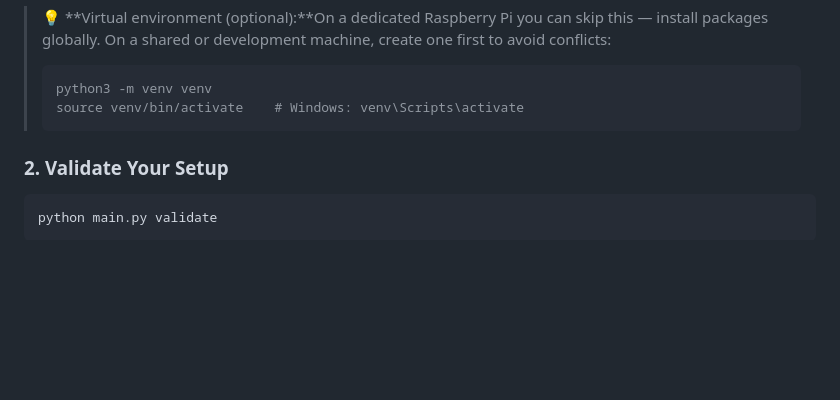
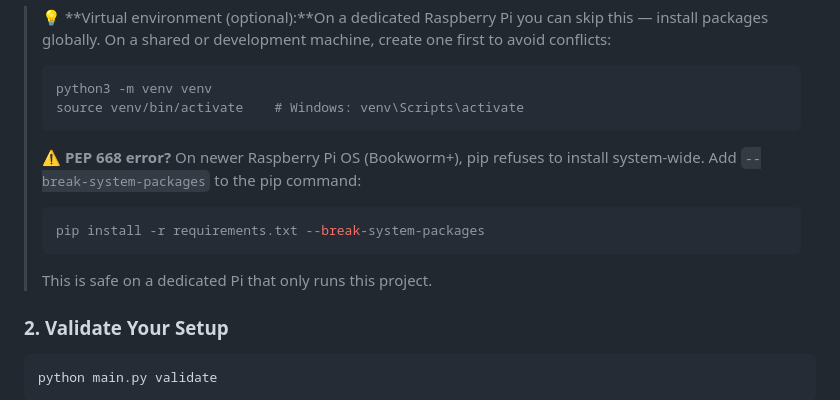
Before and after one commit to elbruno/Raspberry-Pi-TimeLapse-Studio, a Markdown page: 01-WebApp-TimeLapse/README.md, the part around the change. Drawn GitHub-style; blank space fills up the shorter version.

Commit message:
Add PEP 668 --break-system-packages tip to quick-start docs
Newer Raspberry Pi OS (Bookworm+) enforces PEP 668, blocking global pip
installs. Added warnings with the --break-system-packages workaround to:
- Root README (both scenario quick starts)
- 01-WebApp-TimeLapse README (install section)
02-Touch-TimeLapse README already had this note.

Co-authored-by: Copilot <223556219+Copilot@users.noreply.github.com>

````diff
--- a/01-WebApp-TimeLapse/README.md
+++ b/01-WebApp-TimeLapse/README.md
@@ -59,6 +59,12 @@ pip install -r requirements.txt
 > python3 -m venv venv
 > source venv/bin/activate    # Windows: venv\Scripts\activate
 > ```
+>
+> ⚠️ **PEP 668 error?** On newer Raspberry Pi OS (Bookworm+), pip refuses to install system-wide. Add `--break-system-packages` to the pip command:
+> ```bash
+> pip install -r requirements.txt --break-system-packages
+> ```
+> This is safe on a dedicated Pi that only runs this project.
 
 ### 2. Validate Your Setup
 
````
Also changed, not shown: README.md (+4 -0 lines).
